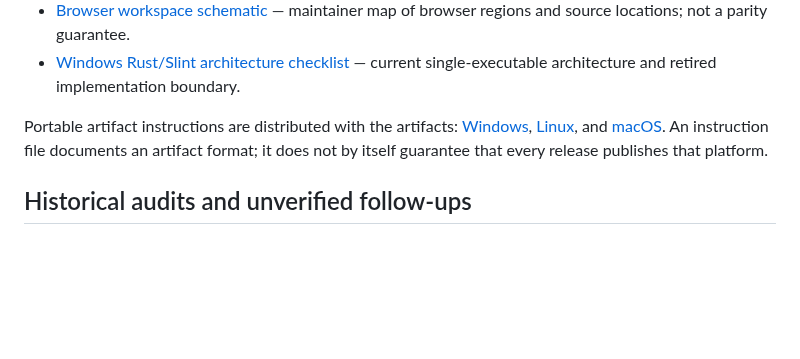
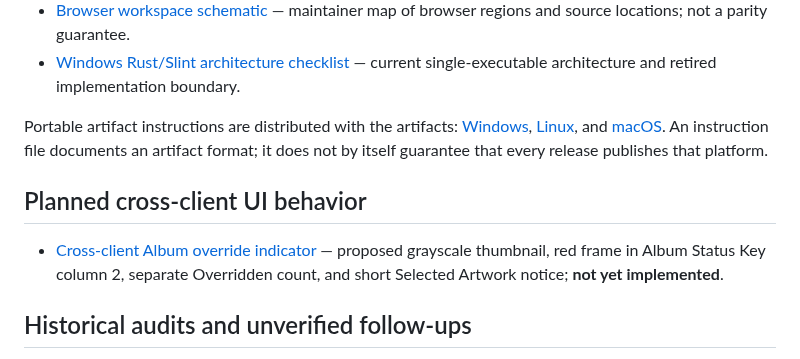
Before and after one commit to scottia/S-P-L-I-N-E-D, a Markdown page: docs/README.md, the part around the change. Rendered like a GitHub page; blank space fills up the shorter version.

Commit message:
docs: index proposed Album override visual contract

```diff
--- a/docs/README.md
+++ b/docs/README.md
@@ -71,6 +71,13 @@ Portable artifact instructions are distributed with the artifacts:
 format; it does not by itself guarantee that every release publishes that
 platform.
 
+## Planned cross-client UI behavior
+
+- [Cross-client Album override indicator](cross-client-album-override-visual-contract.md)
+  — proposed grayscale thumbnail, red frame in Album Status Key column 2,
+  separate Overridden count, and short Selected Artwork notice; **not yet
+  implemented**.
+
 ## Historical audits and unverified follow-ups
 
 These records preserve review evidence or work that still required validation.
```
